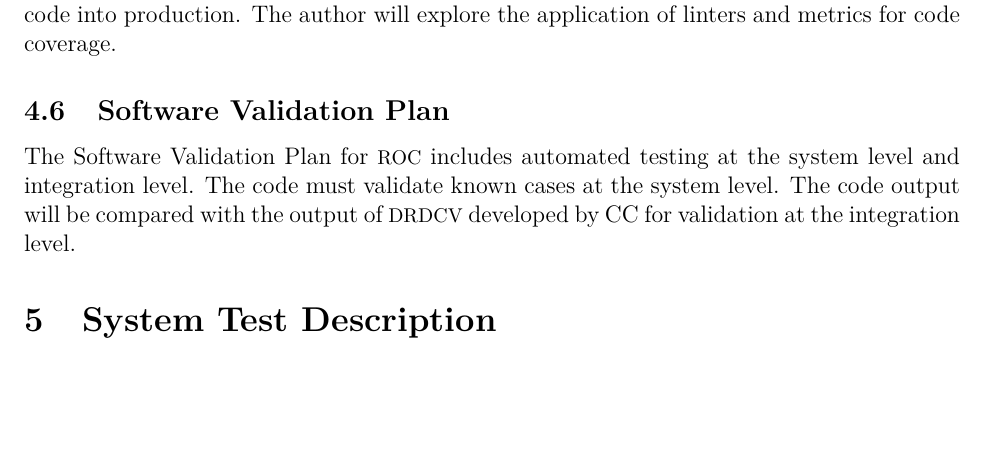
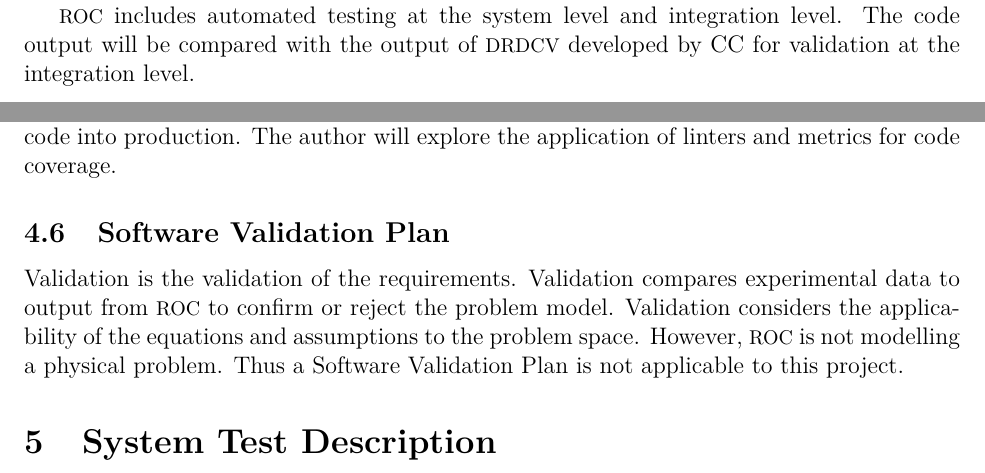
Before and after one commit to JohnErnsthausen/roc, a LaTeX document (docs/VnVPlan/VnVPlan.tex): part of page 11 of 13 before the commit and two parts of pages 10 and 11 of 13 after it, the two joined at a grey line, cut so that both start at the same text, the shorter picture padded with empty space. Compiled offline with pdfLaTeX.

Commit message:
Section: Software Validation Plan

```diff
--- a/docs/VnVPlan/VnVPlan.tex
+++ b/docs/VnVPlan/VnVPlan.tex
@@ -399,9 +403,11 @@ The author will explore the application of linters and metrics for code coverage
 
 \subsection{Software Validation Plan}
 
-The Software Validation Plan for \progname{f} includes automated testing at the system level
-and integration level. The code must validate known cases at the system level. The code output
-will be compared with the output of \rdcon developed by CC for validation at the integration level.
+Validation is the validation of the requirements. Validation compares experimental
+data to output from \progname{f} to confirm or reject the problem model. Validation
+considers the applicability of the equations and assumptions to the problem space.
+However, \progname{f} is not modelling a physical problem. Thus a
+Software Validation Plan is not applicable to this project.
 
 \section{System Test Description}
 
```
Also changed, not shown: docs/VnVPlan/VnVPlan.pdf, docs/VnVPlan/VnVPlan.tex (4 more changed lines).
